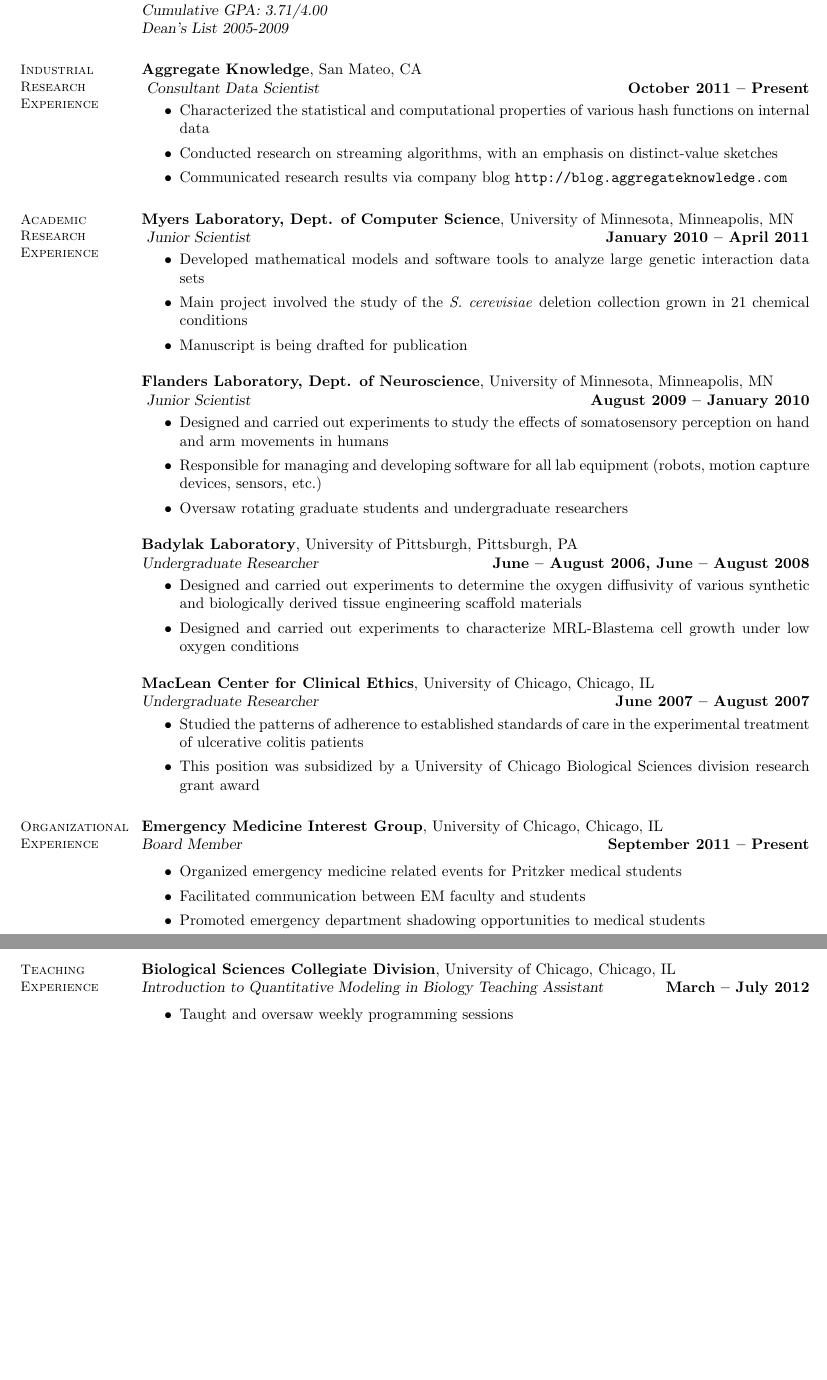
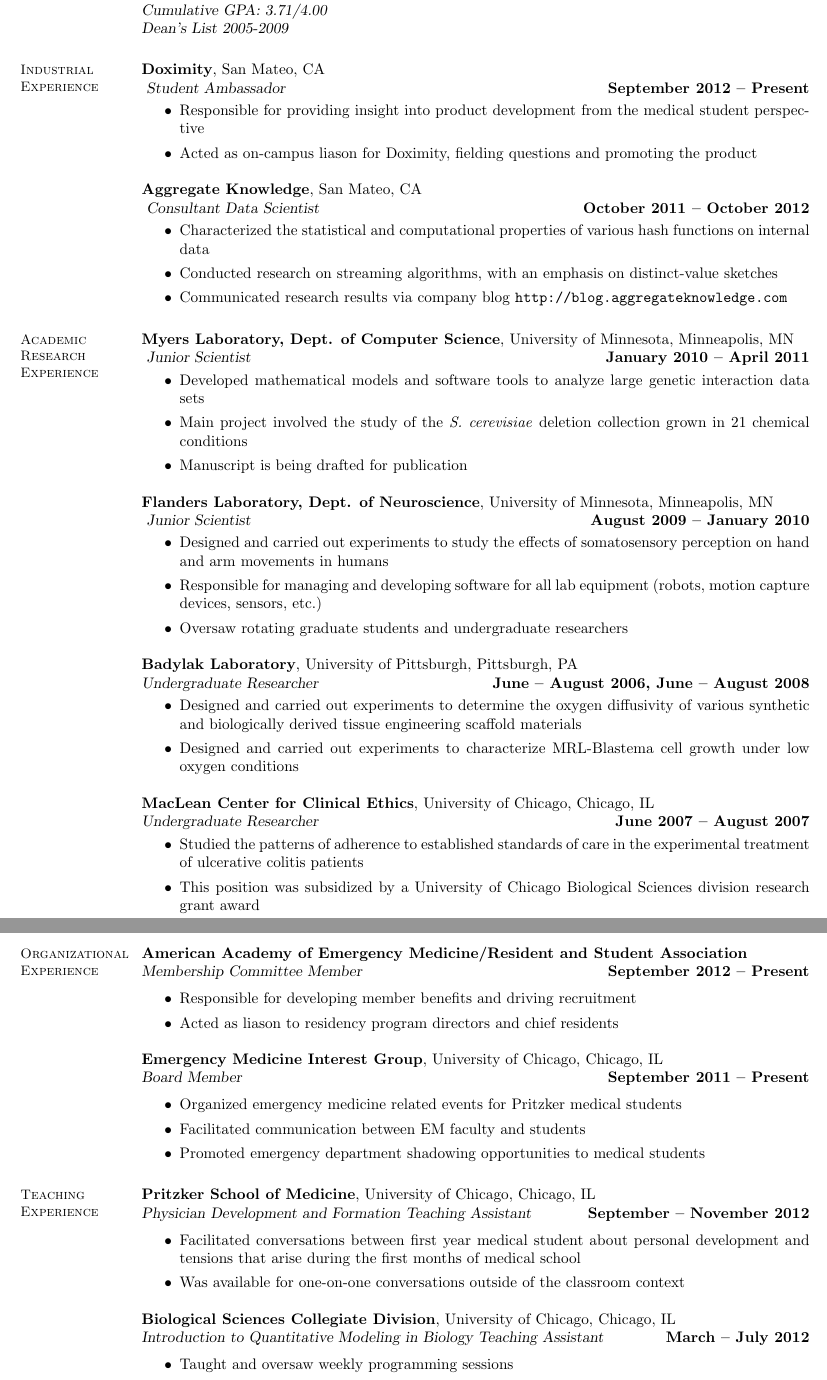
Before and after one commit to cpesyna/pesyna_cv, a LaTeX CV (pesyna_resume.tex): two parts of pages 1 and 2 of 2, joined at a grey line, cut so that both start at the same text, the shorter picture padded with empty space. Compiled offline with pdfLaTeX.

Commit message:
Added PDF, doximity, AAEM

```diff
--- a/pesyna_resume.tex
+++ b/pesyna_resume.tex
@@ -28,9 +28,16 @@
     \textsl{Dean's List 2005-2009}
     %__________________________________________________________________________________________________________________
     % Professional Experience
-    \section{\mysidestyle Industrial\\Research\\Experience}
+    \section{\mysidestyle Industrial\\Experience}
+    \textbf{Doximity}, San Mateo, CA\\\vspace{1mm}
+    \textsl{Student Ambassador} \hfill \textbf{September 2012 -- Present}
+    \begin{itemize}
+    \item Responsible for providing insight into product development from the medical student perspective
+    \item Acted as on-campus liason for Doximity, fielding questions and promoting the product
+    \end{itemize}
+
     \textbf{Aggregate Knowledge}, San Mateo, CA\\\vspace{1mm}
-    \textsl{Consultant Data Scientist} \hfill \textbf{October 2011 -- Present}
+    \textsl{Consultant Data Scientist} \hfill \textbf{October 2011 -- October 2012}
     \begin{itemize}
     \item Characterized the statistical and computational properties of various hash functions on internal data
     \item Conducted research on streaming algorithms, with an emphasis on distinct-value sketches
@@ -71,6 +78,12 @@
     \end{itemize}
 
     \section{\mysidestyle Organizational\\Experience}
+    \textbf{American Academy of Emergency Medicine/Resident and Student Association}\\\vspace{1mm}%
+    \textsl{Membership Committee Member} \hfill \textbf{September 2012 -- Present}\vspace{1mm}%
+    \begin{itemize}
+    \item Responsible for developing member benefits and driving recruitment
+    \item Acted as liason to residency program directors and chief residents
+    \end{itemize}
 
     \textbf{Emergency Medicine Interest Group}, University of Chicago, Chicago, IL \\\vspace{1mm}%
     \textsl{Board Member} \hfill \textbf{September 2011 -- Present}\vspace{1mm}%
@@ -81,6 +94,15 @@
     \end{itemize}
 
     \section{\mysidestyle Teaching\\Experience}
+    \textbf{Pritzker School of Medicine}, University of Chicago, Chicago, IL \\\vspace{1mm}%
+    \textsl{Physician Development and Formation Teaching Assistant} \hfill \textbf{September -- November 2012}\vspace{1mm}%
+    \begin{itemize}
+    \item Facilitated conversations between first year medical student about
+    personal development and tensions that arise during the first months of
+    medical school
+    \item Was available for one-on-one conversations outside of the classroom
+    context
+    \end{itemize}
 
     \textbf{Biological Sciences Collegiate Division}, University of Chicago, Chicago, IL \\\vspace{1mm}%
     \textsl{Introduction to Quantitative Modeling in Biology Teaching Assistant} \hfill \textbf{March -- July 2012}\vspace{1mm}%
```
Also changed, not shown: pesyna_resume.tex (2 more changed lines).
